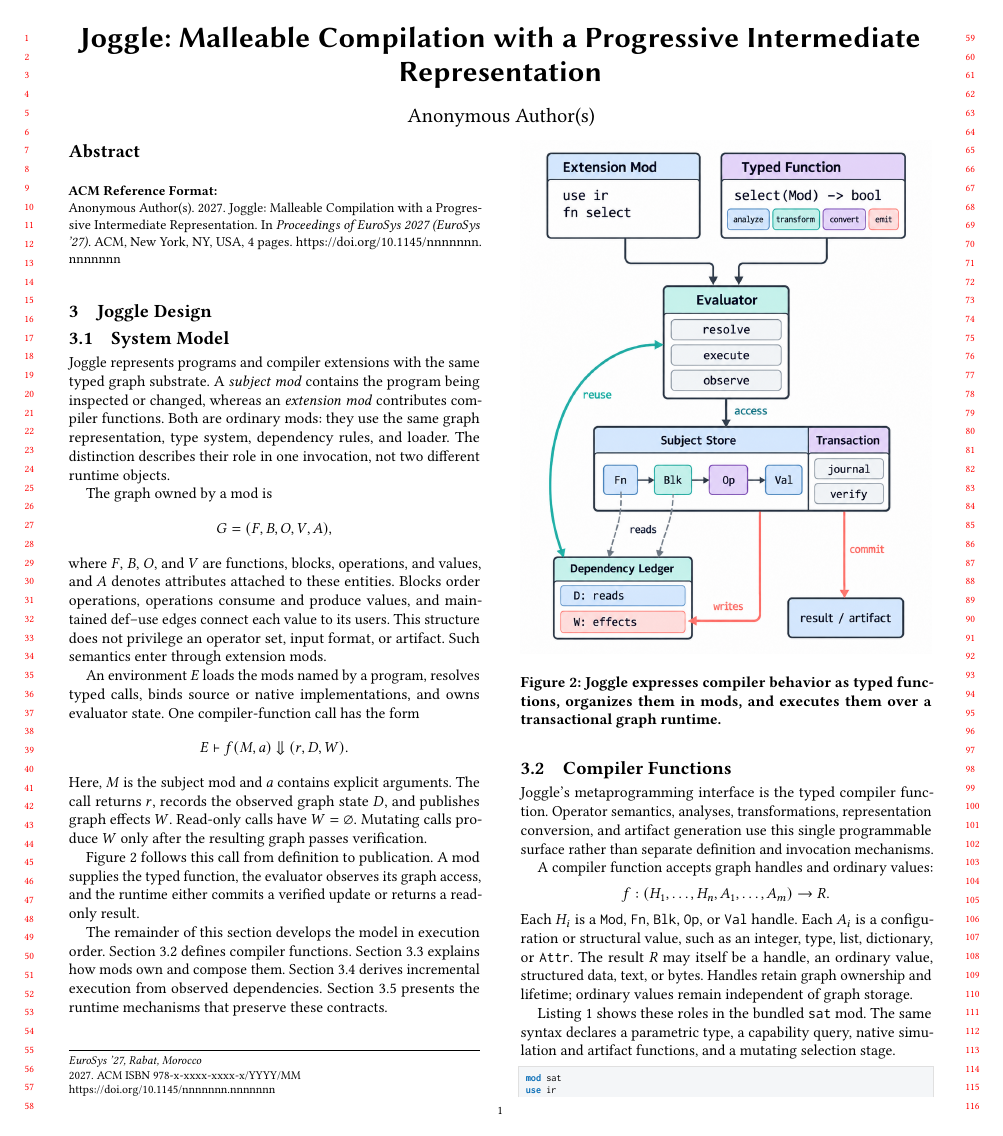
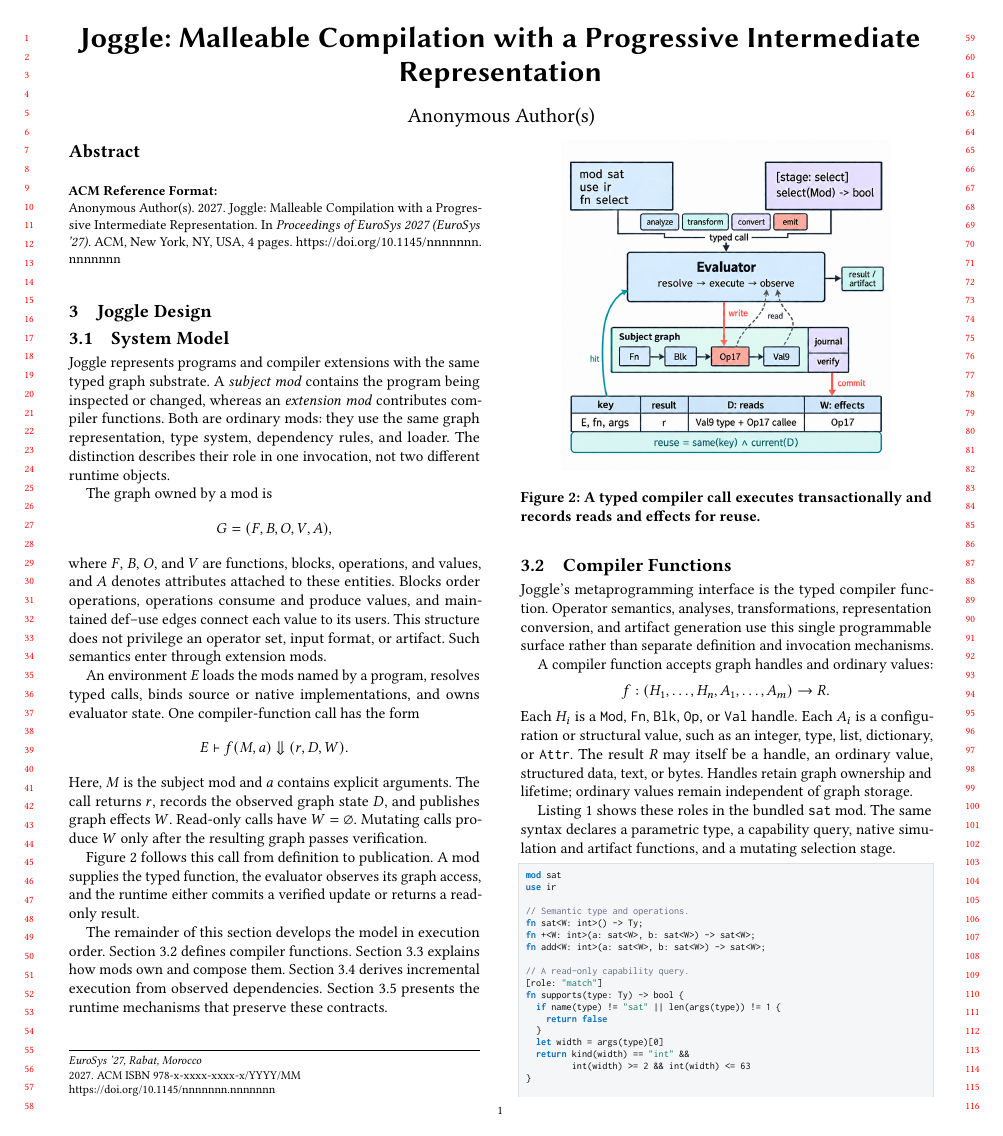
Before and after one commit to lancerstadium/joggle, a LaTeX paper (paper/sigconf.tex, which reads paper/sections/03-design.tex): page 1 of 4. Compiled offline with pdfLaTeX.

Commit message:
compact design figures for single-column layout

```diff
--- a/paper/sections/03-design.tex
+++ b/paper/sections/03-design.tex
@@ -38,13 +38,13 @@
 
 \begin{figure}[t]
   \centering
-  \includegraphics[width=\columnwidth]{figures/figure-02-system-model.png}
-  \caption{Joggle expresses compiler behavior as typed functions, organizes
-    them in mods, and executes them over a transactional graph runtime.}
-  \Description{An extension mod and typed function enter an evaluator. The
-    evaluator accesses a subject store, records reads and effects, verifies
-    mutations in a transaction, and returns a result or artifact. Reusable
-    dependency records feed back to the evaluator.}
+  \includegraphics[width=.80\columnwidth]{figures/figure-02-system-model.png}
+  \caption{A typed compiler call executes transactionally and records reads
+    and effects for reuse.}
+  \Description{A typed function enters an evaluator that reads and writes a
+    subject graph under a transaction. A compact record stores the call key,
+    result, observed reads, and effects; current records return to the
+    evaluator as cache hits.}
   \label{fig:system-model}
 \end{figure}
 
```
Also changed, not shown: paper/README.md, paper/figures/figure-02-system-model.png, paper/figures/figure-03-dependencies.png, paper/sections/03-design.tex (12 more changed lines).
